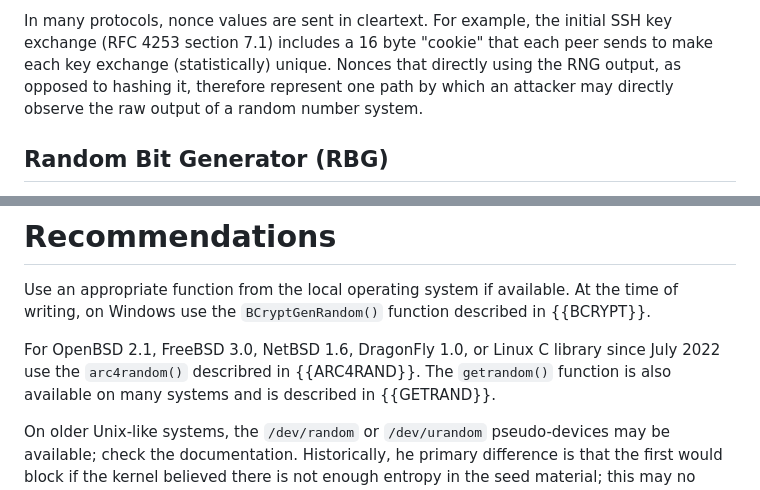
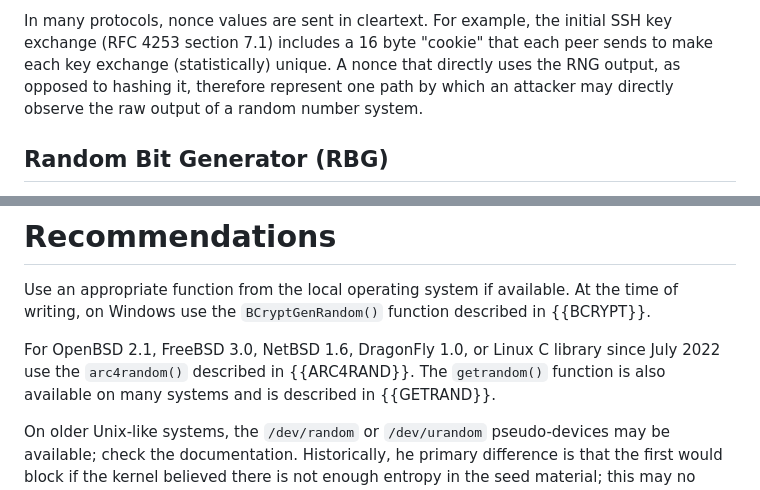
Before and after one commit to richsalz/ietf-4086bis, a Markdown page: draft-rsalz-4086bis.md, 2 parts joined by grey strips. Drawn GitHub-style.

```diff
--- a/draft-rsalz-4086bis.md
+++ b/draft-rsalz-4086bis.md
@@ -161,7 +161,7 @@ counter.
 In many protocols, nonce values are sent in cleartext. For example,
 the initial SSH key exchange (RFC 4253 section 7.1) includes a 16 byte
 "cookie" that each peer sends to make each key exchange (statistically)
-unique. Nonces that directly using the RNG output, as opposed to
+unique. A nonce that directly uses the RNG output, as opposed to
 hashing it, therefore represent one
 path by which an attacker may directly
 observe the raw output of a random number system.
@@ -217,7 +217,7 @@ At the time of writing,
 on Windows use the `BCryptGenRandom()` function described in {{BCRYPT}}.
 
 For OpenBSD 2.1, FreeBSD 3.0, NetBSD 1.6, DragonFly 1.0, or Linux C
-library since July 2022 use the `arc4random()` describred in {{ARC4RAND}}.
+library since July 2022 use the `arc4random()` described in {{ARC4RAND}}.
 The `getrandom()` function is also available on many systems and
 is described in {{GETRAND}}.
 
```
Also changed, not shown: other parts of draft-rsalz-4086bis.md (+7 -7 lines).
